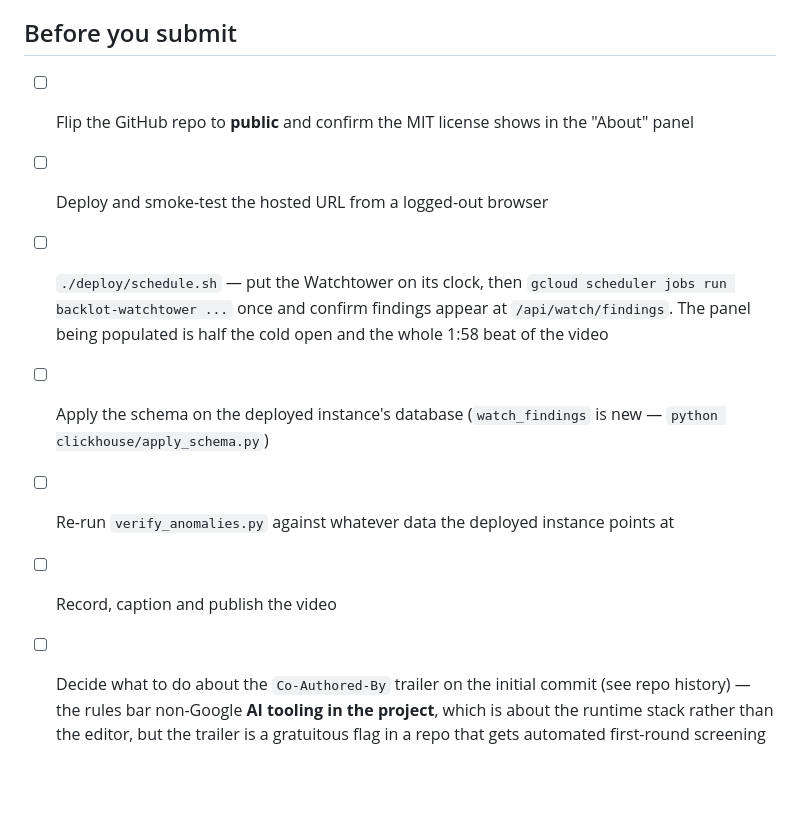
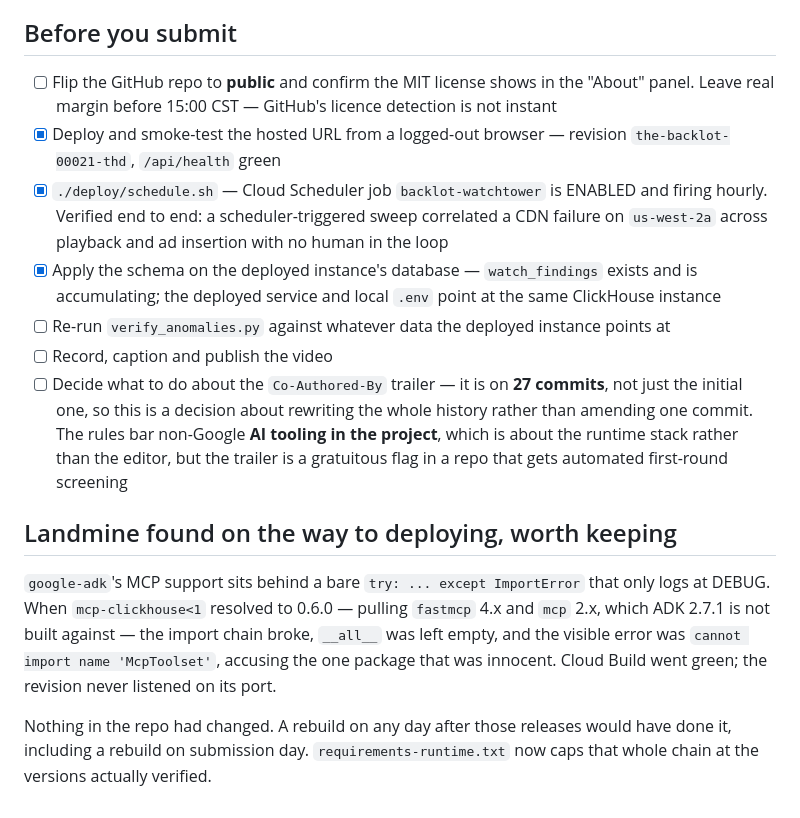
Before and after one commit to aaronperez212511-cloud/the-backlot, a Markdown page: docs/SUBMISSION_CHECKLIST.md, the part around the change. Drawn GitHub-style; blank space fills up the shorter version.

```diff
--- a/docs/SUBMISSION_CHECKLIST.md
+++ b/docs/SUBMISSION_CHECKLIST.md
@@ -44,10 +44,16 @@ The rules ask for this explicitly. The most substantive ones, all discovered by
 
 ## Before you submit
 
-- [ ] Flip the GitHub repo to **public** and confirm the MIT license shows in the "About" panel
-- [ ] Deploy and smoke-test the hosted URL from a logged-out browser
-- [ ] `./deploy/schedule.sh` — put the Watchtower on its clock, then `gcloud scheduler jobs run backlot-watchtower ...` once and confirm findings appear at `/api/watch/findings`. The panel being populated is half the cold open and the whole 1:58 beat of the video
-- [ ] Apply the schema on the deployed instance's database (`watch_findings` is new — `python clickhouse/apply_schema.py`)
+- [ ] Flip the GitHub repo to **public** and confirm the MIT license shows in the "About" panel. Leave real margin before 15:00 CST — GitHub's licence detection is not instant
+- [x] Deploy and smoke-test the hosted URL from a logged-out browser — revision `the-backlot-00021-thd`, `/api/health` green
+- [x] `./deploy/schedule.sh` — Cloud Scheduler job `backlot-watchtower` is ENABLED and firing hourly. Verified end to end: a scheduler-triggered sweep correlated a CDN failure on `us-west-2a` across playback and ad insertion with no human in the loop
+- [x] Apply the schema on the deployed instance's database — `watch_findings` exists and is accumulating; the deployed service and local `.env` point at the same ClickHouse instance
 - [ ] Re-run `verify_anomalies.py` against whatever data the deployed instance points at
 - [ ] Record, caption and publish the video
-- [ ] Decide what to do about the `Co-Authored-By` trailer on the initial commit (see repo history) — the rules bar non-Google **AI tooling in the project**, which is about the runtime stack rather than the editor, but the trailer is a gratuitous flag in a repo that gets automated first-round screening
+- [ ] Decide what to do about the `Co-Authored-By` trailer — it is on **27 commits**, not just the initial one, so this is a decision about rewriting the whole history rather than amending one commit. The rules bar non-Google **AI tooling in the project**, which is about the runtime stack rather than the editor, but the trailer is a gratuitous flag in a repo that gets automated first-round screening
+
+## Landmine found on the way to deploying, worth keeping
+
+`google-adk`'s MCP support sits behind a bare `try: ... except ImportError` that only logs at DEBUG. When `mcp-clickhouse<1` resolved to 0.6.0 — pulling `fastmcp` 4.x and `mcp` 2.x, which ADK 2.7.1 is not built against — the import chain broke, `__all__` was left empty, and the visible error was `cannot import name 'McpToolset'`, accusing the one package that was innocent. Cloud Build went green; the revision never listened on its port.
+
+Nothing in the repo had changed. A rebuild on any day after those releases would have done it, including a rebuild on submission day. `requirements-runtime.txt` now caps that whole chain at the versions actually verified.
```
Also changed, not shown: README.md (+4 -0 lines), docs/DEVPOST.md (+15 -0 lines).
